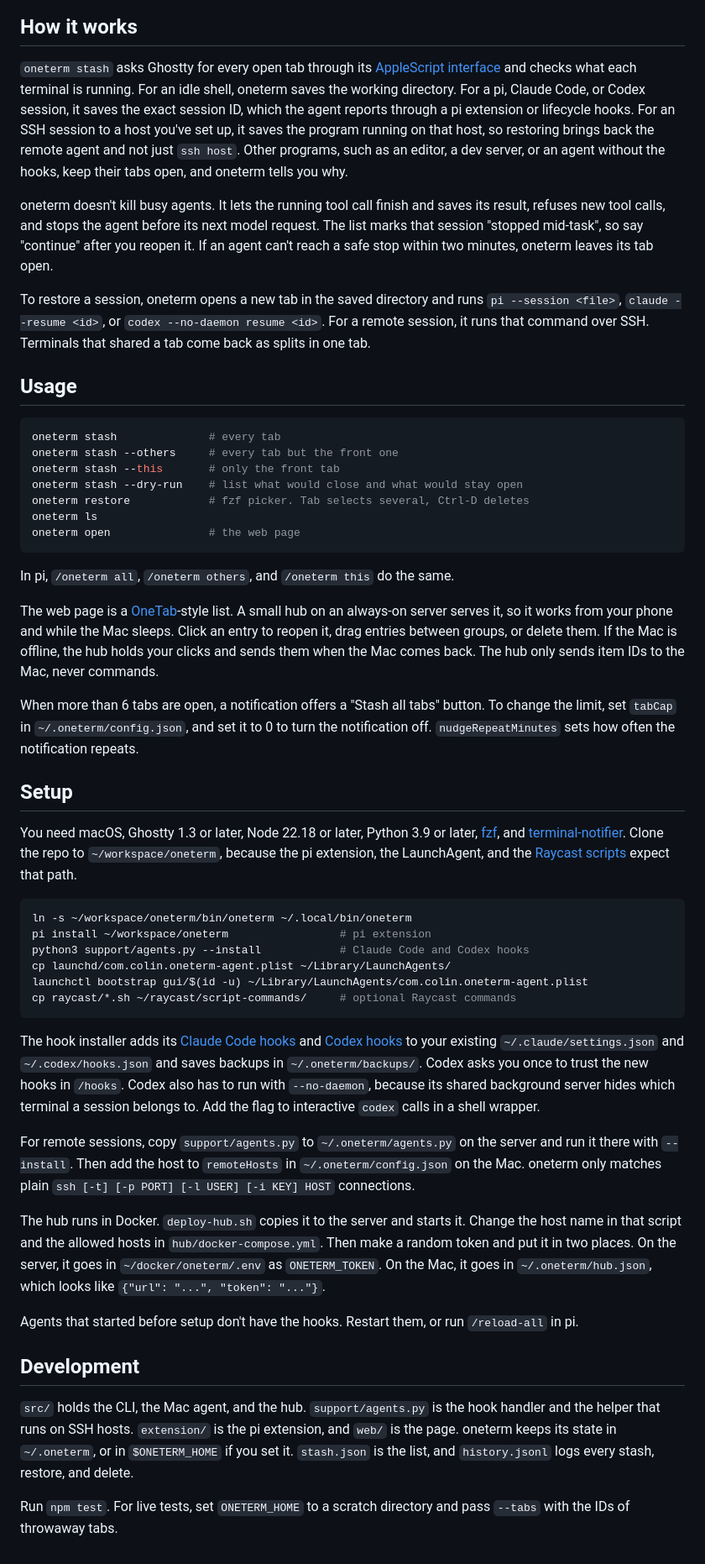
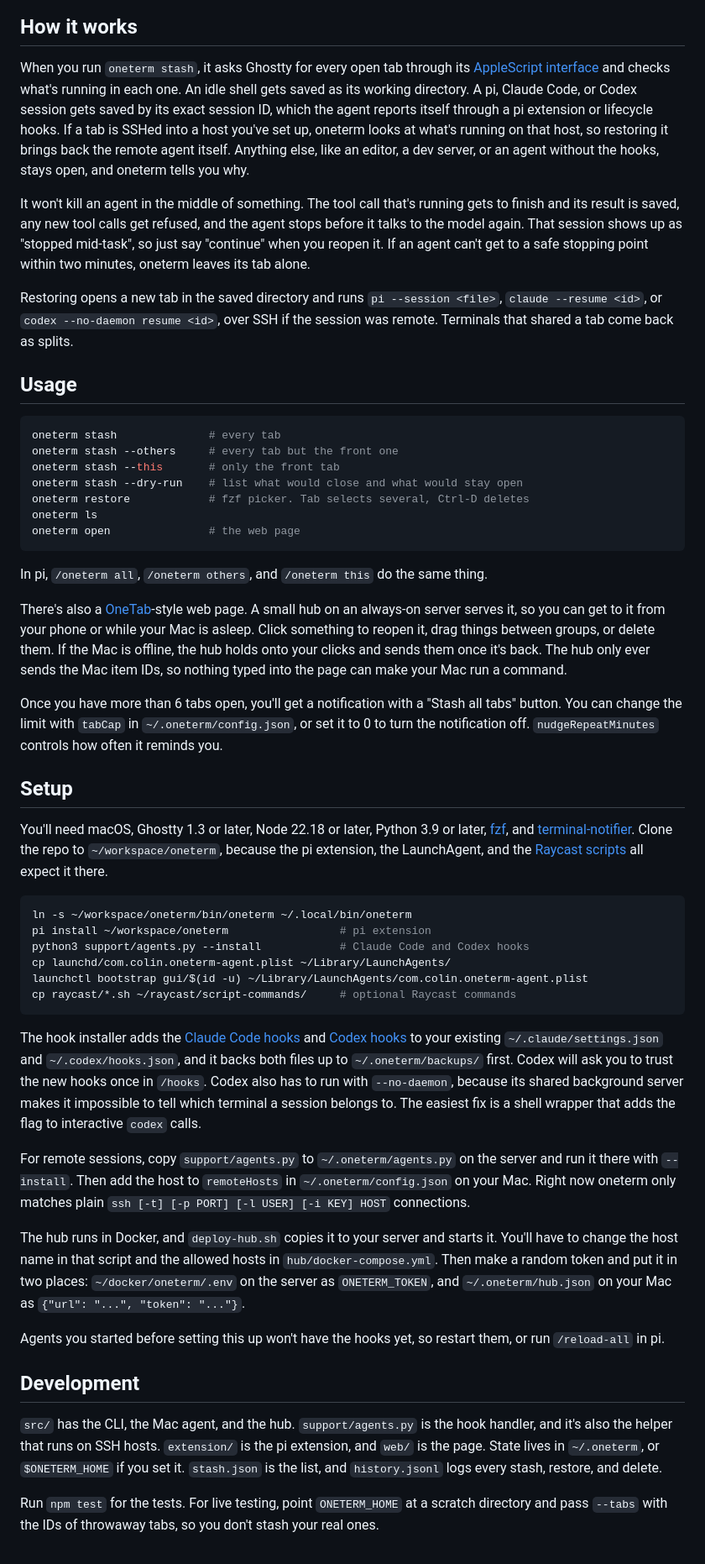
Before and after one commit to masonc15/oneterm, a Markdown page: README.md, the part around one of its changes. Shown at 84% size. GitHub-like rendering.

Commit message:
rewrite readme in a conversational voice

````diff
--- a/README.md
+++ b/README.md
@@ -15,11 +15,11 @@ One command saves your [Ghostty](https://ghostty.org) tabs to a list and closes
 
 ## How it works
 
-`oneterm stash` asks Ghostty for every open tab through its [AppleScript interface](https://ghostty.org/docs/features/applescript) and checks what each terminal is running. For an idle shell, oneterm saves the working directory. For a pi, Claude Code, or Codex session, it saves the exact session ID, which the agent reports through a pi extension or lifecycle hooks. For an SSH session to a host you've set up, it saves the program running on that host, so restoring brings back the remote agent and not just `ssh host`. Other programs, such as an editor, a dev server, or an agent without the hooks, keep their tabs open, and oneterm tells you why.
+When you run `oneterm stash`, it asks Ghostty for every open tab through its [AppleScript interface](https://ghostty.org/docs/features/applescript) and checks what's running in each one. An idle shell gets saved as its working directory. A pi, Claude Code, or Codex session gets saved by its exact session ID, which the agent reports itself through a pi extension or lifecycle hooks. If a tab is SSHed into a host you've set up, oneterm looks at what's running on that host, so restoring it brings back the remote agent itself. Anything else, like an editor, a dev server, or an agent without the hooks, stays open, and oneterm tells you why.
 
-oneterm doesn't kill busy agents. It lets the running tool call finish and saves its result, refuses new tool calls, and stops the agent before its next model request. The list marks that session "stopped mid-task", so say "continue" after you reopen it. If an agent can't reach a safe stop within two minutes, oneterm leaves its tab open.
+It won't kill an agent in the middle of something. The tool call that's running gets to finish and its result is saved, any new tool calls get refused, and the agent stops before it talks to the model again. That session shows up as "stopped mid-task", so just say "continue" when you reopen it. If an agent can't get to a safe stopping point within two minutes, oneterm leaves its tab alone.
 
-To restore a session, oneterm opens a new tab in the saved directory and runs `pi --session <file>`, `claude --resume <id>`, or `codex --no-daemon resume <id>`. For a remote session, it runs that command over SSH. Terminals that shared a tab come back as splits in one tab.
+Restoring opens a new tab in the saved directory and runs `pi --session <file>`, `claude --resume <id>`, or `codex --no-daemon resume <id>`, over SSH if the session was remote. Terminals that shared a tab come back as splits.
 
 ## Usage
 
@@ -33,15 +33,15 @@ oneterm ls
 oneterm open               # the web page
 ```
 
-In pi, `/oneterm all`, `/oneterm others`, and `/oneterm this` do the same.
+In pi, `/oneterm all`, `/oneterm others`, and `/oneterm this` do the same thing.
 
-The web page is a [OneTab](https://www.one-tab.com)-style list. A small hub on an always-on server serves it, so it works from your phone and while the Mac sleeps. Click an entry to reopen it, drag entries between groups, or delete them. If the Mac is offline, the hub holds your clicks and sends them when the Mac comes back. The hub only sends item IDs to the Mac, never commands.
+There's also a [OneTab](https://www.one-tab.com)-style web page. A small hub on an always-on server serves it, so you can get to it from your phone or while your Mac is asleep. Click something to reopen it, drag things between groups, or delete them. If the Mac is offline, the hub holds onto your clicks and sends them once it's back. The hub only ever sends the Mac item IDs, so nothing typed into the page can make your Mac run a command.
 
-When more than 6 tabs are open, a notification offers a "Stash all tabs" button. To change the limit, set `tabCap` in `~/.oneterm/config.json`, and set it to 0 to turn the notification off. `nudgeRepeatMinutes` sets how often the notification repeats.
+Once you have more than 6 tabs open, you'll get a notification with a "Stash all tabs" button. You can change the limit with `tabCap` in `~/.oneterm/config.json`, or set it to 0 to turn the notification off. `nudgeRepeatMinutes` controls how often it reminds you.
 
 ## Setup
 
-You need macOS, Ghostty 1.3 or later, Node 22.18 or later, Python 3.9 or later, [fzf](https://github.com/junegunn/fzf#installation), and [terminal-notifier](https://github.com/julienXX/terminal-notifier). Clone the repo to `~/workspace/oneterm`, because the pi extension, the LaunchAgent, and the [Raycast scripts](https://github.com/raycast/script-commands) expect that path.
+You'll need macOS, Ghostty 1.3 or later, Node 22.18 or later, Python 3.9 or later, [fzf](https://github.com/junegunn/fzf#installation), and [terminal-notifier](https://github.com/julienXX/terminal-notifier). Clone the repo to `~/workspace/oneterm`, because the pi extension, the LaunchAgent, and the [Raycast scripts](https://github.com/raycast/script-commands) all expect it there.
 
 ```sh
 ln -s ~/workspace/oneterm/bin/oneterm ~/.local/bin/oneterm
@@ -52,16 +52,16 @@ launchctl bootstrap gui/$(id -u) ~/Library/LaunchAgents/com.colin.oneterm-agent.
 cp raycast/*.sh ~/raycast/script-commands/     # optional Raycast commands
 ```
 
-The hook installer adds its [Claude Code hooks](https://code.claude.com/docs/en/hooks) and [Codex hooks](https://developers.openai.com/codex/hooks) to your existing `~/.claude/settings.json` and `~/.codex/hooks.json` and saves backups in `~/.oneterm/backups/`. Codex asks you once to trust the new hooks in `/hooks`. Codex also has to run with `--no-daemon`, because its shared background server hides which terminal a session belongs to. Add the flag to interactive `codex` calls in a shell wrapper.
+The hook installer adds the [Claude Code hooks](https://code.claude.com/docs/en/hooks) and [Codex hooks](https://developers.openai.com/codex/hooks) to your existing `~/.claude/settings.json` and `~/.codex/hooks.json`, and it backs both files up to `~/.oneterm/backups/` first. Codex will ask you to trust the new hooks once in `/hooks`. Codex also has to run with `--no-daemon`, because its shared background server makes it impossible to tell which terminal a session belongs to. The easiest fix is a shell wrapper that adds the flag to interactive `codex` calls.
 
-For remote sessions, copy `support/agents.py` to `~/.oneterm/agents.py` on the server and run it there with `--install`. Then add the host to `remoteHosts` in `~/.oneterm/config.json` on the Mac. oneterm only matches plain `ssh [-t] [-p PORT] [-l USER] [-i KEY] HOST` connections.
+For remote sessions, copy `support/agents.py` to `~/.oneterm/agents.py` on the server and run it there with `--install`. Then add the host to `remoteHosts` in `~/.oneterm/config.json` on your Mac. Right now oneterm only matches plain `ssh [-t] [-p PORT] [-l USER] [-i KEY] HOST` connections.
 
-The hub runs in Docker. `deploy-hub.sh` copies it to the server and starts it. Change the host name in that script and the allowed hosts in `hub/docker-compose.yml`. Then make a random token and put it in two places. On the server, it goes in `~/docker/oneterm/.env` as `ONETERM_TOKEN`. On the Mac, it goes in `~/.oneterm/hub.json`, which looks like `{"url": "...", "token": "..."}`.
+The hub runs in Docker, and `deploy-hub.sh` copies it to your server and starts it. You'll have to change the host name in that script and the allowed hosts in `hub/docker-compose.yml`. Then make a random token and put it in two places: `~/docker/oneterm/.env` on the server as `ONETERM_TOKEN`, and `~/.oneterm/hub.json` on your Mac as `{"url": "...", "token": "..."}`.
 
-Agents that started before setup don't have the hooks. Restart them, or run `/reload-all` in pi.
+Agents you started before setting this up won't have the hooks yet, so restart them, or run `/reload-all` in pi.
 
 ## Development
 
-`src/` holds the CLI, the Mac agent, and the hub. `support/agents.py` is the hook handler and the helper that runs on SSH hosts. `extension/` is the pi extension, and `web/` is the page. oneterm keeps its state in `~/.oneterm`, or in `$ONETERM_HOME` if you set it. `stash.json` is the list, and `history.jsonl` logs every stash, restore, and delete.
+`src/` has the CLI, the Mac agent, and the hub. `support/agents.py` is the hook handler, and it's also the helper that runs on SSH hosts. `extension/` is the pi extension, and `web/` is the page. State lives in `~/.oneterm`, or `$ONETERM_HOME` if you set it. `stash.json` is the list, and `history.jsonl` logs every stash, restore, and delete.
 
-Run `npm test`. For live tests, set `ONETERM_HOME` to a scratch directory and pass `--tabs` with the IDs of throwaway tabs.
+Run `npm test` for the tests. For live testing, point `ONETERM_HOME` at a scratch directory and pass `--tabs` with the IDs of throwaway tabs, so you don't stash your real ones.
````
Also changed, not shown: other parts of README.md (+1 -1 lines).
